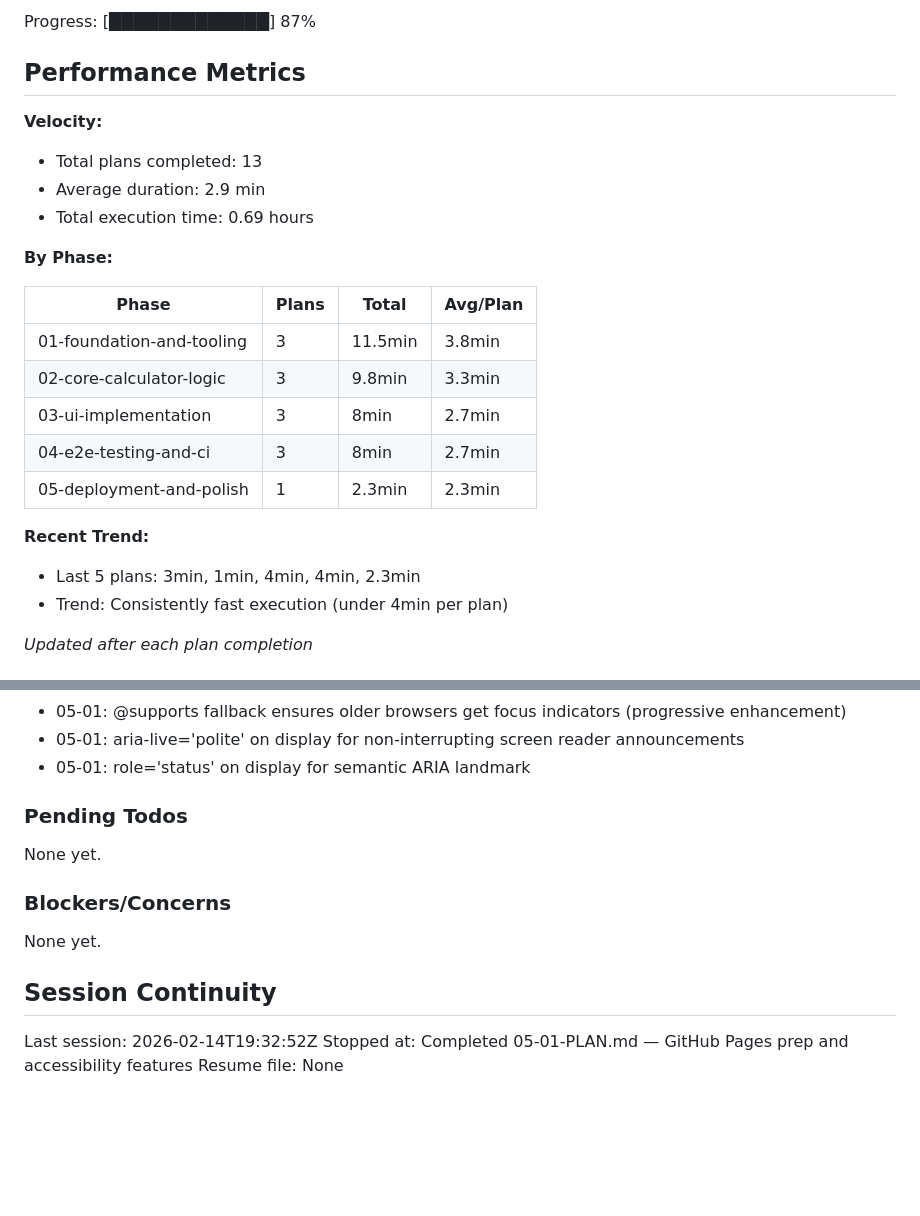
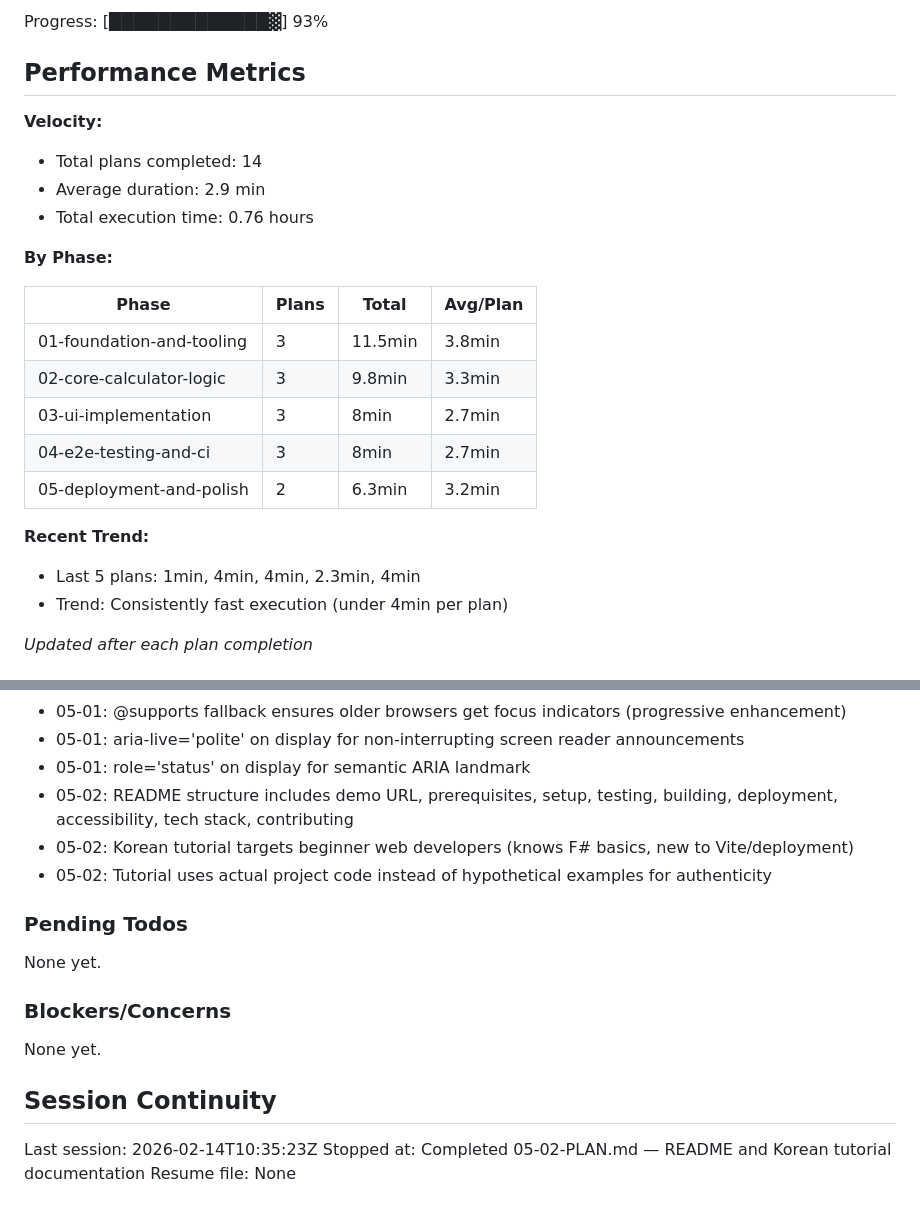
Before and after one commit to ohama/CalTwo, a Markdown page: .planning/STATE.md, 2 parts joined by grey strips. Rendered like a GitHub page; blank space fills up the shorter version.

Commit message:
docs(05-02): complete documentation and tutorial plan
Tasks completed: 2/2
- Create README.md with project setup and deployment instructions
- Create Korean tutorial for Phase 5 (1092 lines)

SUMMARY: .planning/phases/05-deployment-and-polish/05-02-SUMMARY.md

```diff
--- a/.planning/STATE.md
+++ b/.planning/STATE.md
@@ -16,12 +16,12 @@ Last activity: 2026-02-14 — Completed 05-01-PLAN.md
 
-Progress: [█████████████] 87%
+Progress: [█████████████▓] 93%
 
 ## Performance Metrics
 
 **Velocity:**
-- Total plans completed: 13
+- Total plans completed: 14
 - Average duration: 2.9 min
-- Total execution time: 0.69 hours
+- Total execution time: 0.76 hours
 
 **By Phase:**
 
@@ -31,10 +31,10 @@ Progress: [█████████████] 87%
 | 02-core-calculator-logic | 3 | 9.8min | 3.3min |
 | 03-ui-implementation | 3 | 8min | 2.7min |
 | 04-e2e-testing-and-ci | 3 | 8min | 2.7min |
-| 05-deployment-and-polish | 1 | 2.3min | 2.3min |
+| 05-deployment-and-polish | 2 | 6.3min | 3.2min |
 
 **Recent Trend:**
-- Last 5 plans: 3min, 1min, 4min, 4min, 2.3min
+- Last 5 plans: 1min, 4min, 4min, 2.3min, 4min
 - Trend: Consistently fast execution (under 4min per plan)
 
 *Updated after each plan completion*
@@ -91,6 +91,9 @@ Recent decisions affecting current work:
 - 05-01: @supports fallback ensures older browsers get focus indicators (progressive enhancement)
 - 05-01: aria-live='polite' on display for non-interrupting screen reader announcements
 - 05-01: role='status' on display for semantic ARIA landmark
+- 05-02: README structure includes demo URL, prerequisites, setup, testing, building, deployment, accessibility, tech stack, contributing
+- 05-02: Korean tutorial targets beginner web developers (knows F# basics, new to Vite/deployment)
+- 05-02: Tutorial uses actual project code instead of hypothetical examples for authenticity
 
 ### Pending Todos
 
@@ -102,6 +105,6 @@ None yet.
 
 ## Session Continuity
 
-Last session: 2026-02-14T19:32:52Z
-Stopped at: Completed 05-01-PLAN.md — GitHub Pages prep and accessibility features
+Last session: 2026-02-14T10:35:23Z
+Stopped at: Completed 05-02-PLAN.md — README and Korean tutorial documentation
 Resume file: None
```
Also changed, not shown: other parts of .planning/STATE.md (+2 -2 lines), 1 other file.
